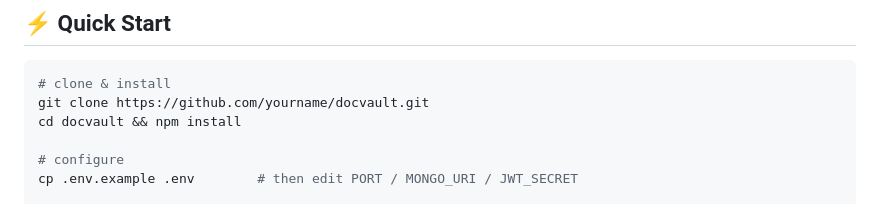
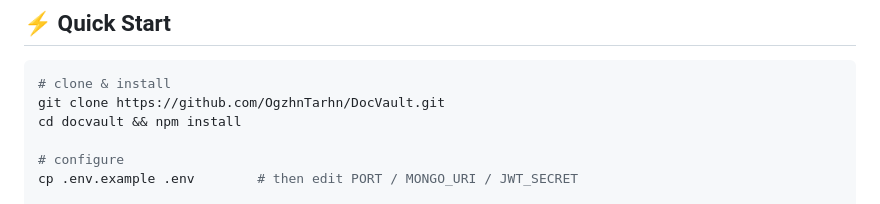
Before and after one commit to OgzhnTarhn/DocVault, a Markdown page: README.md, the part around the change. GitHub-like rendering.

````diff
--- a/README.md
+++ b/README.md
@@ -67,7 +67,7 @@ DocVault/
 
 ```bash
 # clone & install
-git clone https://github.com/yourname/docvault.git
+git clone https://github.com/OgzhnTarhn/DocVault.git
 cd docvault && npm install
 
 # configure
````
